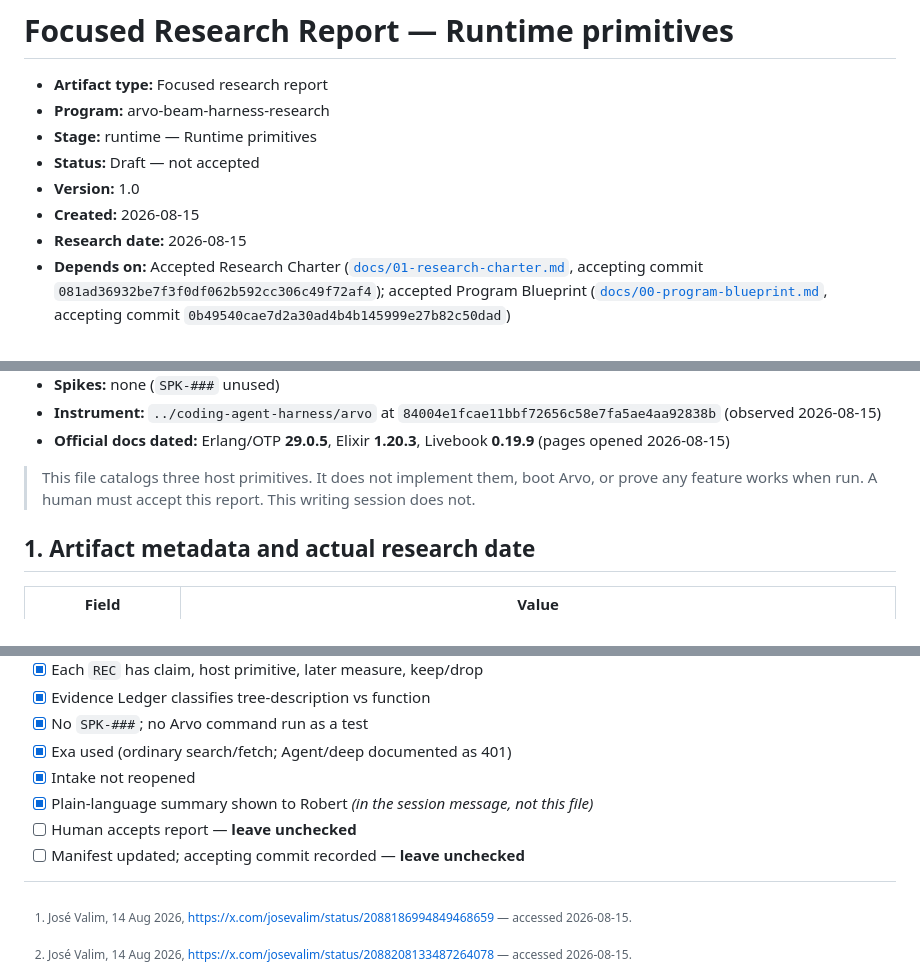
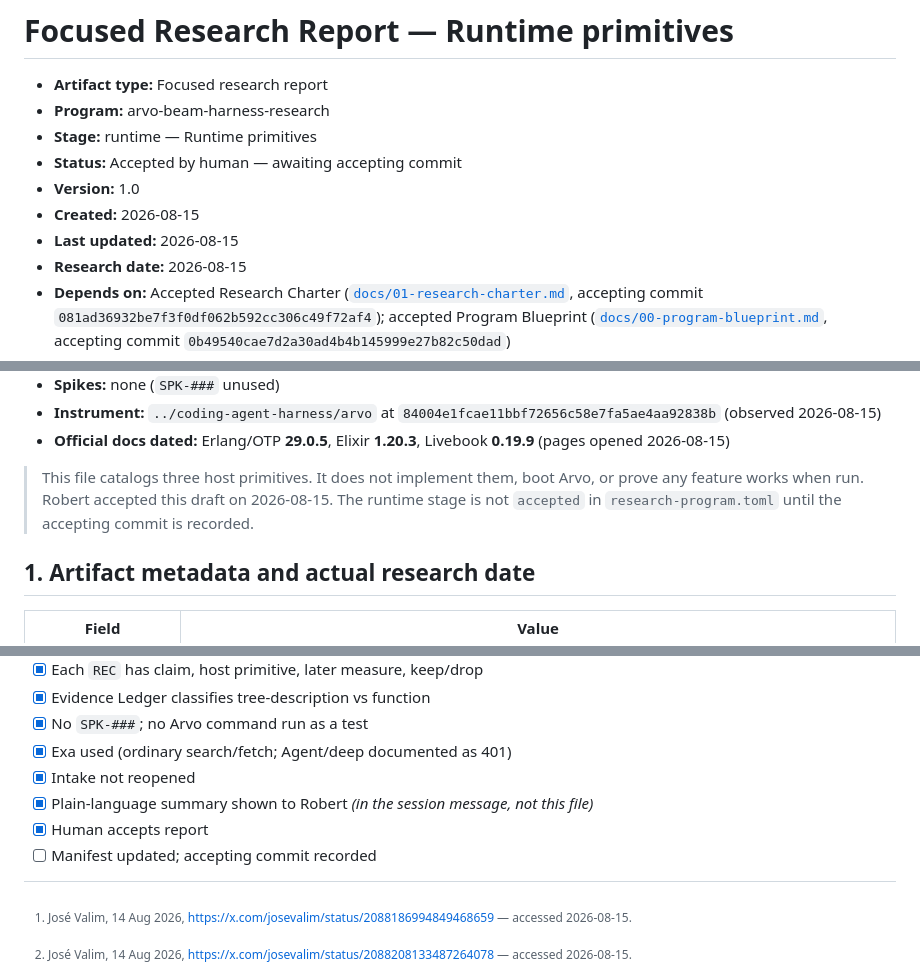
Before and after one commit to robertguss/arvo-harness, a Markdown page: docs/reports/10-runtime-research-report.md, 3 parts joined by grey strips. GitHub-like rendering.

Commit message:
docs: accept runtime research report (human accepted)

```diff
--- a/docs/reports/10-runtime-research-report.md
+++ b/docs/reports/10-runtime-research-report.md
@@ -3,9 +3,10 @@
 - **Artifact type:** Focused research report
 - **Program:** arvo-beam-harness-research
 - **Stage:** runtime — Runtime primitives
-- **Status:** Draft — not accepted
+- **Status:** Accepted by human — awaiting accepting commit
 - **Version:** 1.0
 - **Created:** 2026-08-15
+- **Last updated:** 2026-08-15
 - **Research date:** 2026-08-15
 - **Depends on:** Accepted Research Charter
   ([`docs/01-research-charter.md`](../01-research-charter.md),
@@ -26,7 +27,9 @@
 
 > This file catalogs three host primitives. It does not implement them,
 > boot Arvo, or prove any feature works when run.
-> A human must accept this report. This writing session does not.
+> Robert accepted this draft on 2026-08-15. The runtime stage is not
+> `accepted` in `research-program.toml` until the accepting commit is
+> recorded.
 
 ## 1. Artifact metadata and actual research date
 
@@ -1625,8 +1628,8 @@ Do not cite chat, root HANDOFF, or attachment manifests as evidence.
 - [x] Exa used (ordinary search/fetch; Agent/deep documented as 401)
 - [x] Intake not reopened
 - [x] Plain-language summary shown to Robert *(in the session message, not this file)*
-- [ ] Human accepts report — **leave unchecked**
-- [ ] Manifest updated; accepting commit recorded — **leave unchecked**
+- [x] Human accepts report
+- [ ] Manifest updated; accepting commit recorded
 
 [^jose-1]: José Valim, 14 Aug 2026, https://x.com/josevalim/status/2088186994849468659 — accessed 2026-08-15.
 [^jose-2]: José Valim, 14 Aug 2026, https://x.com/josevalim/status/2088208133487264078 — accessed 2026-08-15.
```
Also changed, not shown: other parts of docs/reports/10-runtime-research-report.md (+1 -1 lines), docs/working/DISCOVERY-NOTES.md (+1 -1 lines).
